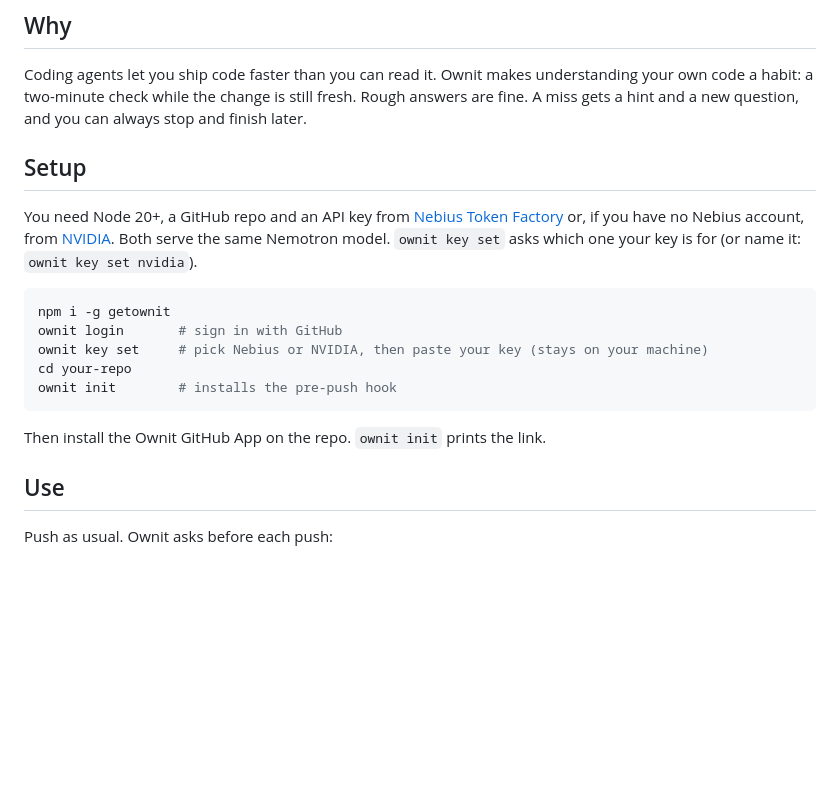
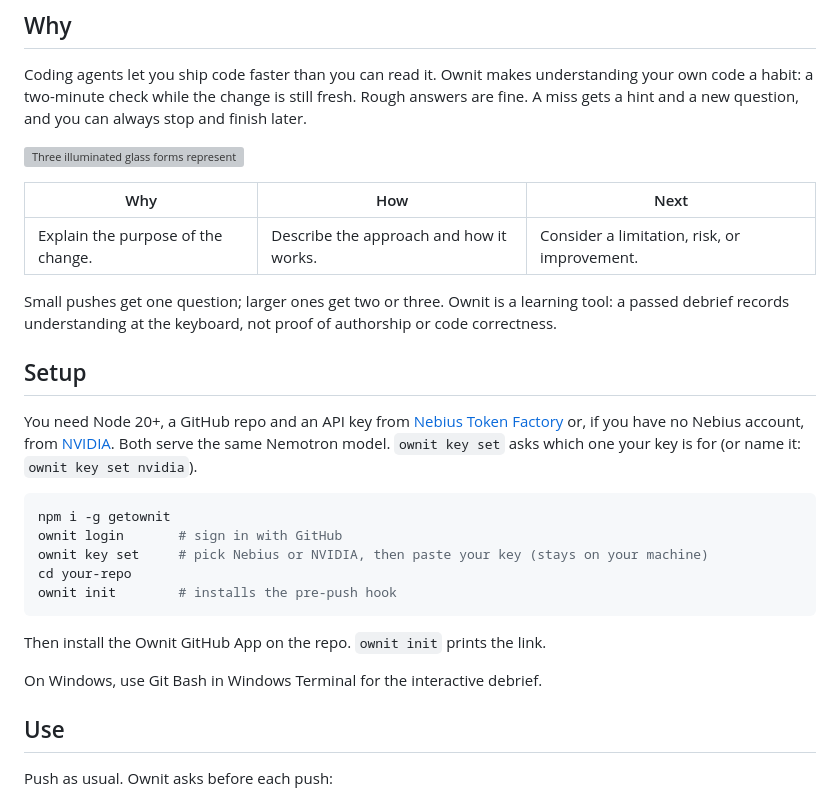
Before and after one commit to Yoosseph/ownit, a Markdown page: README.md, the part around the change printed below. Drawn GitHub-style; blank space fills up the shorter version; grey boxes are pictures that could not be loaded.

````diff
--- a/README.md
+++ b/README.md
@@ -38,6 +55,15 @@ Coding agents let you ship code faster than you can read it. Ownit makes underst
 code a habit: a two-minute check while the change is still fresh. Rough answers are fine. A miss
 gets a hint and a new question, and you can always stop and finish later.
 
+![Three illuminated glass forms represent purpose, understanding, and the path ahead.](docs/assets/ownit-understanding.png)
+
+| Why | How | Next |
+| --- | --- | --- |
+| Explain the purpose of the change. | Describe the approach and how it works. | Consider a limitation, risk, or improvement. |
+
+Small pushes get one question; larger ones get two or three. Ownit is a learning tool:
+a passed debrief records understanding at the keyboard, not proof of authorship or code correctness.
+
 ## Setup
 
 You need Node 20+, a GitHub repo and an API key from [Nebius Token Factory](https://tokenfactory.nebius.com/)
@@ -53,6 +79,8 @@ ownit init        # installs the pre-push hook
 ```
 
 Then install the Ownit GitHub App on the repo. `ownit init` prints the link.
+
+On Windows, use Git Bash in Windows Terminal for the interactive debrief.
 
 ## Use
 
````
Also changed, not shown: other parts of README.md (+23 -3 lines), media/README.md (added, +59 -0 lines), docs/assets/ownit-terminal-demo.png (added), media/ownit-ad-poster.jpg (added), 8 other files.
